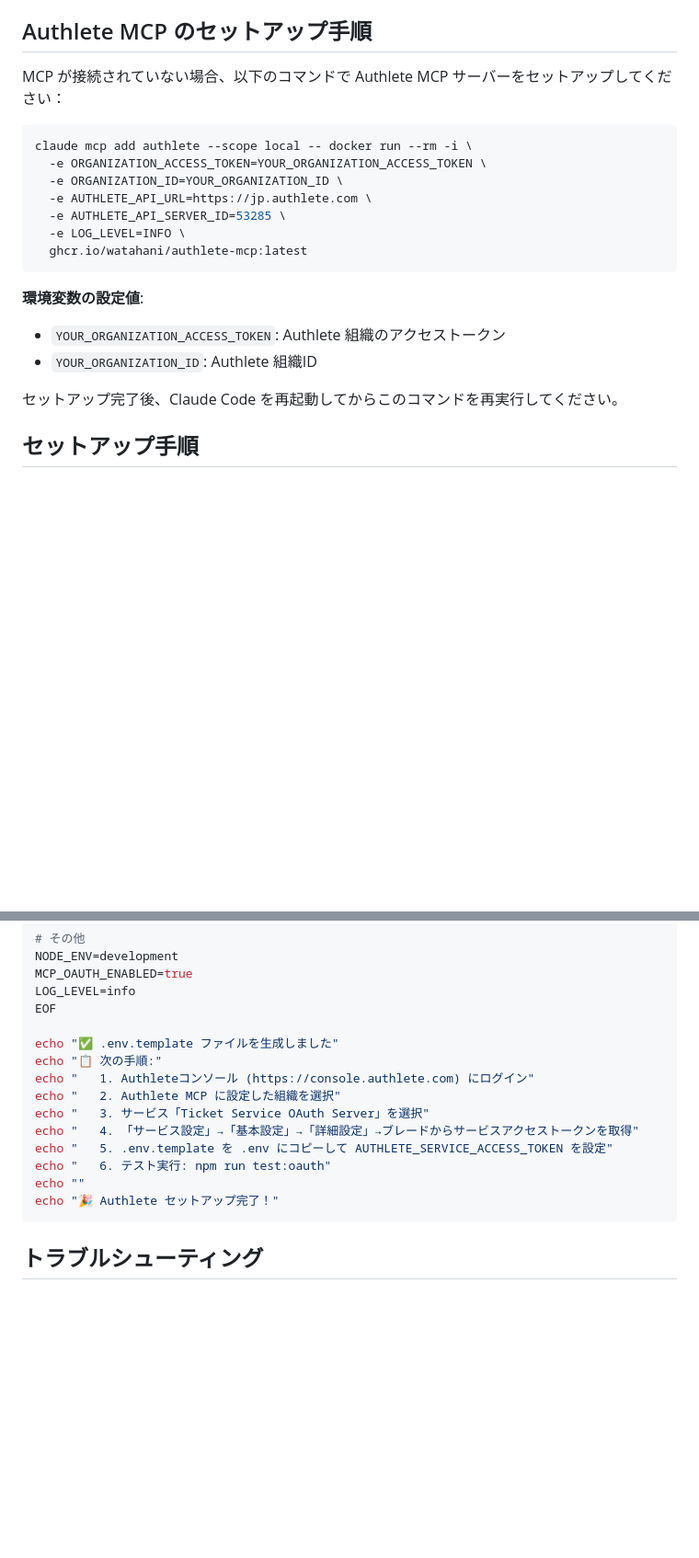
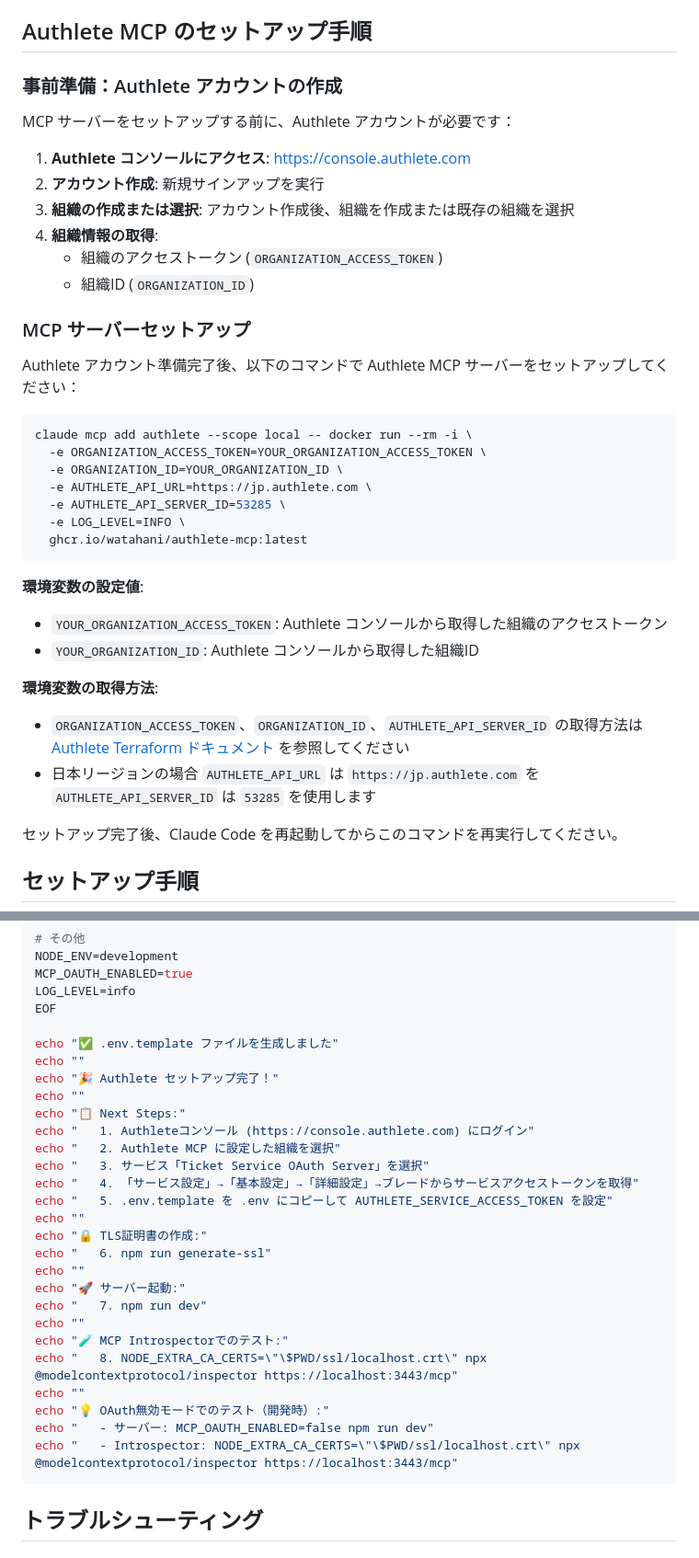
Before and after one commit to watahani/authlete-study-session-2025-08, a Markdown page: .claude/commands/authlete-setup.md, 2 parts joined by grey strips. Shown at 92% size. GitHub-like rendering; blank space fills up the shorter version.

````diff
--- a/.claude/commands/authlete-setup.md
+++ b/.claude/commands/authlete-setup.md
@@ -30,7 +30,20 @@ mcp__authlete__list_services
 
 ## Authlete MCP のセットアップ手順
 
-MCP が接続されていない場合、以下のコマンドで Authlete MCP サーバーをセットアップしてください：
+### 事前準備：Authlete アカウントの作成
+
+MCP サーバーをセットアップする前に、Authlete アカウントが必要です：
+
+1. **Authlete コンソールにアクセス**: [https://console.authlete.com](https://console.authlete.com)
+2. **アカウント作成**: 新規サインアップを実行
+3. **組織の作成または選択**: アカウント作成後、組織を作成または既存の組織を選択
+4. **組織情報の取得**:
+   - 組織のアクセストークン (`ORGANIZATION_ACCESS_TOKEN`)
+   - 組織ID (`ORGANIZATION_ID`)
+
+### MCP サーバーセットアップ
+
+Authlete アカウント準備完了後、以下のコマンドで Authlete MCP サーバーをセットアップしてください：
 
 ```bash
 claude mcp add authlete --scope local -- docker run --rm -i \
@@ -43,8 +56,12 @@ claude mcp add authlete --scope local -- docker run --rm -i \
 ```
 
 **環境変数の設定値**:
-- `YOUR_ORGANIZATION_ACCESS_TOKEN`: Authlete 組織のアクセストークン
-- `YOUR_ORGANIZATION_ID`: Authlete 組織ID
+- `YOUR_ORGANIZATION_ACCESS_TOKEN`: Authlete コンソールから取得した組織のアクセストークン
+- `YOUR_ORGANIZATION_ID`: Authlete コンソールから取得した組織ID
+
+**環境変数の取得方法**:
+- `ORGANIZATION_ACCESS_TOKEN`、`ORGANIZATION_ID`、`AUTHLETE_API_SERVER_ID` の取得方法は [Authlete Terraform ドキュメント](https://www.authlete.com/developers/terraform/starting/) を参照してください
+- 日本リージョンの場合 `AUTHLETE_API_URL` は `https://jp.authlete.com` を `AUTHLETE_API_SERVER_ID` は `53285` を使用します
 
 セットアップ完了後、Claude Code を再起動してからこのコマンドを再実行してください。
 
@@ -171,15 +188,28 @@ LOG_LEVEL=info
 EOF
 
 echo "✅ .env.template ファイルを生成しました"
-echo "📋 次の手順:"
+echo ""
+echo "🎉 Authlete セットアップ完了！"
+echo ""
+echo "📋 Next Steps:"
 echo "   1. Authleteコンソール (https://console.authlete.com) にログイン"
 echo "   2. Authlete MCP に設定した組織を選択"
 echo "   3. サービス「Ticket Service OAuth Server」を選択"
 echo "   4. 「サービス設定」→「基本設定」→「詳細設定」→ブレードからサービスアクセストークンを取得"
 echo "   5. .env.template を .env にコピーして AUTHLETE_SERVICE_ACCESS_TOKEN を設定"
-echo "   6. テスト実行: npm run test:oauth"
 echo ""
-echo "🎉 Authlete セットアップ完了！"
+echo "🔒 TLS証明書の作成:"
+echo "   6. npm run generate-ssl"
+echo ""
+echo "🚀 サーバー起動:"
+echo "   7. npm run dev"
+echo ""
+echo "🧪 MCP Introspectorでのテスト:"
+echo "   8. NODE_EXTRA_CA_CERTS=\"\$PWD/ssl/localhost.crt\" npx @modelcontextprotocol/inspector https://localhost:3443/mcp"
+echo ""
+echo "💡 OAuth無効モードでのテスト（開発時）:"
+echo "   - サーバー: MCP_OAUTH_ENABLED=false npm run dev"
+echo "   - Introspector: NODE_EXTRA_CA_CERTS=\"\$PWD/ssl/localhost.crt\" npx @modelcontextprotocol/inspector https://localhost:3443/mcp"
 ```
 
 ## トラブルシューティング
````
Also changed, not shown: other parts of .claude/commands/authlete-setup.md (+80 -0 lines).
